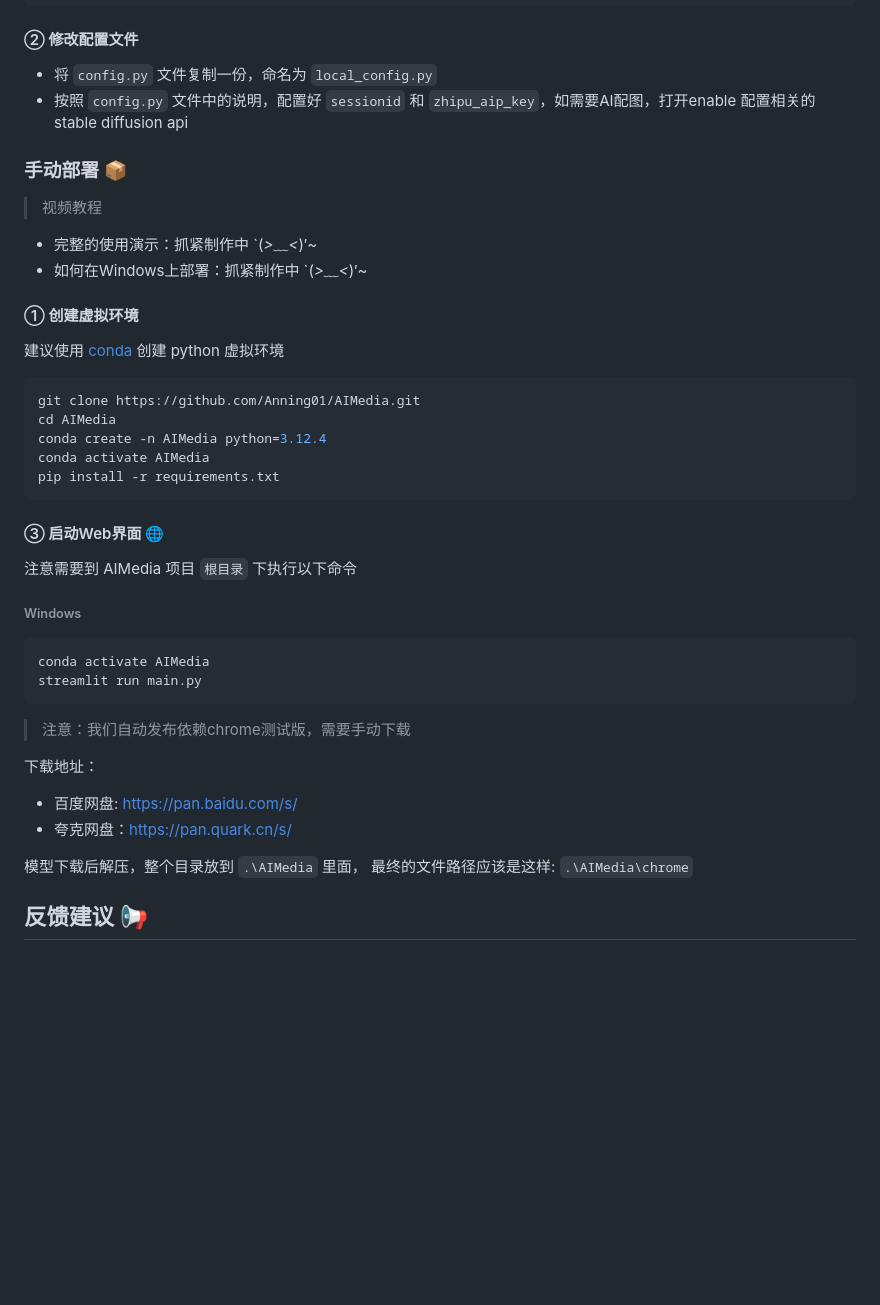
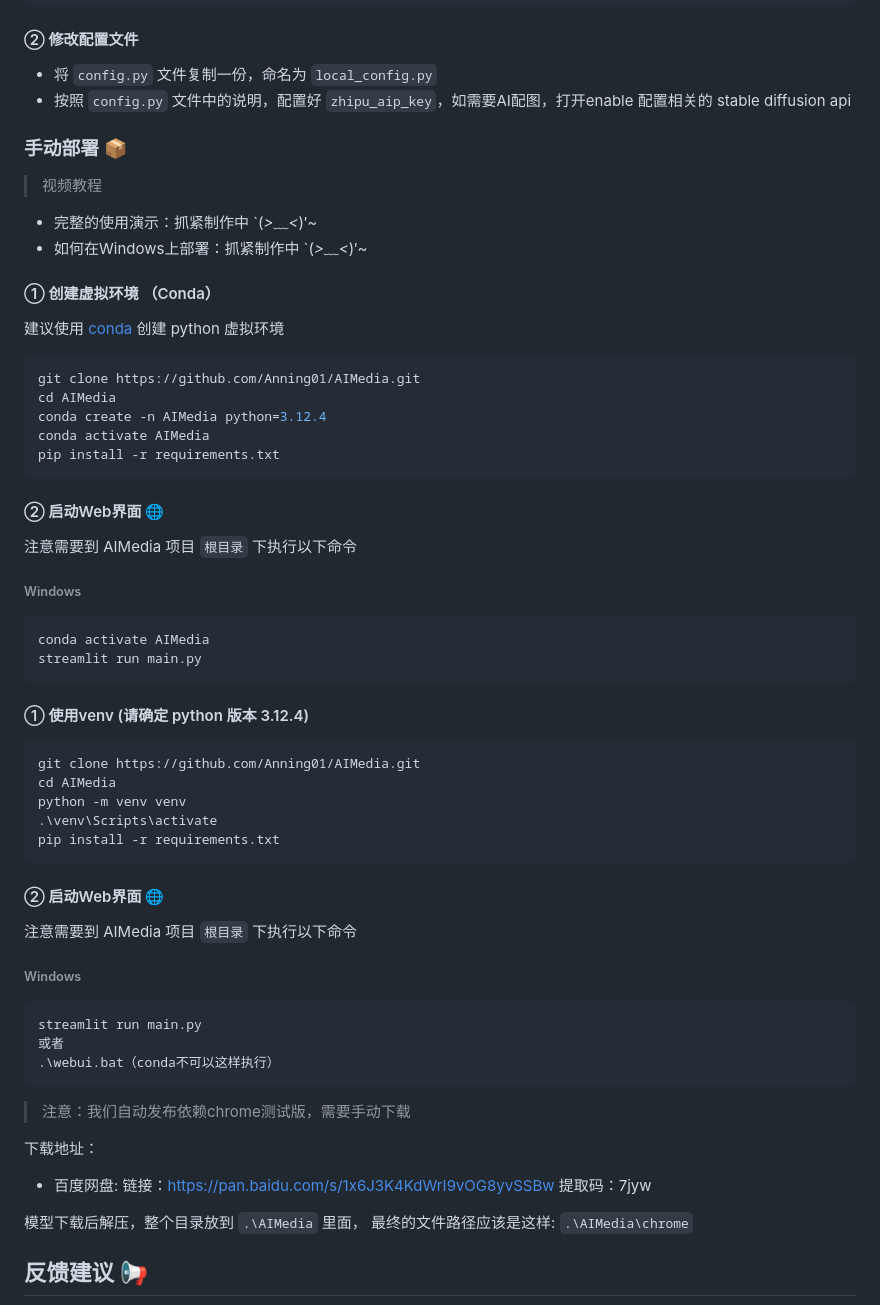
Before and after one commit to Anning01/AIMedia, a Markdown page: README.en.md, the part around the change printed below. Drawn GitHub-style; blank space fills up the shorter version.

````diff
--- a/README.en.md
+++ b/README.en.md
@@ -79,7 +88,7 @@ git clone https://github.com/Anning01/AIMedia.git
 #### ② 修改配置文件
 
 - 将 `config.py` 文件复制一份，命名为 `local_config.py`
-- 按照 `config.py` 文件中的说明，配置好 `sessionid` 和 `zhipu_aip_key`，如需要AI配图，打开enable 配置相关的 stable diffusion api
+- 按照 `config.py` 文件中的说明，配置好 `zhipu_aip_key`，如需要AI配图，打开enable 配置相关的 stable diffusion api
 
 
 ### 手动部署 📦
@@ -89,5 +98,5 @@ git clone https://github.com/Anning01/AIMedia.git
 - 完整的使用演示：抓紧制作中 `(*>﹏<*)′~
 - 如何在Windows上部署：抓紧制作中 `(*>﹏<*)′~
 
-#### ① 创建虚拟环境
+#### ① 创建虚拟环境 （Conda）
 
@@ -101,7 +110,7 @@ conda activate AIMedia
 pip install -r requirements.txt
 ```
 
-#### ③ 启动Web界面 🌐
+#### ② 启动Web界面 🌐
 
 注意需要到 AIMedia 项目 `根目录` 下执行以下命令
 
@@ -111,13 +120,34 @@ pip install -r requirements.txt
 conda activate AIMedia
 streamlit run main.py
 ```
+#### ① 使用venv (请确定 python 版本 3.12.4)
+
+```shell
+git clone https://github.com/Anning01/AIMedia.git
+cd AIMedia
+python -m venv venv
+.\venv\Scripts\activate
+pip install -r requirements.txt
+```
+
+#### ② 启动Web界面 🌐
+
+注意需要到 AIMedia 项目 `根目录` 下执行以下命令
+
+###### Windows
+
+```bat
+streamlit run main.py
+或者
+.\webui.bat（conda不可以这样执行）
+```
 
 > 注意：我们自动发布依赖chrome测试版，需要手动下载
 
 下载地址：
 
-- 百度网盘: https://pan.baidu.com/s/
-- 夸克网盘：https://pan.quark.cn/s/
+- 百度网盘: 链接：https://pan.baidu.com/s/1x6J3K4KdWrI9vOG8yvSSBw  提取码：7jyw
+
 
 模型下载后解压，整个目录放到 `.\AIMedia` 里面，
 最终的文件路径应该是这样: `.\AIMedia\chrome`
````
Also changed, not shown: other parts of README.en.md (+32 -23 lines).
